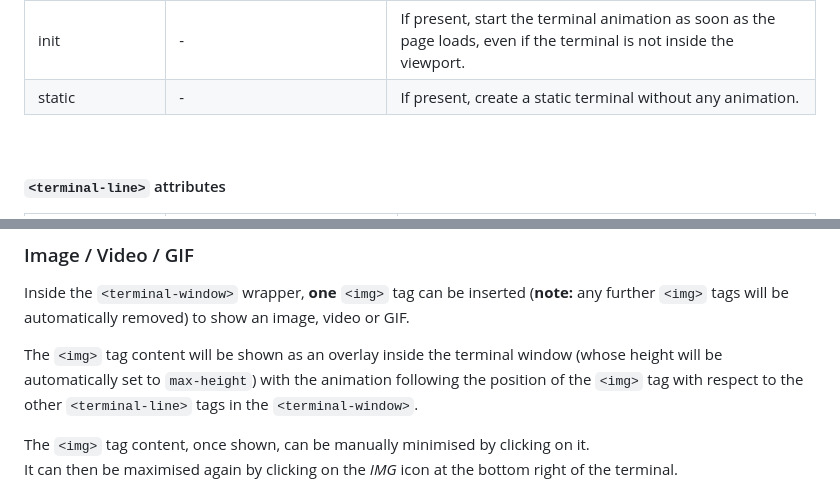
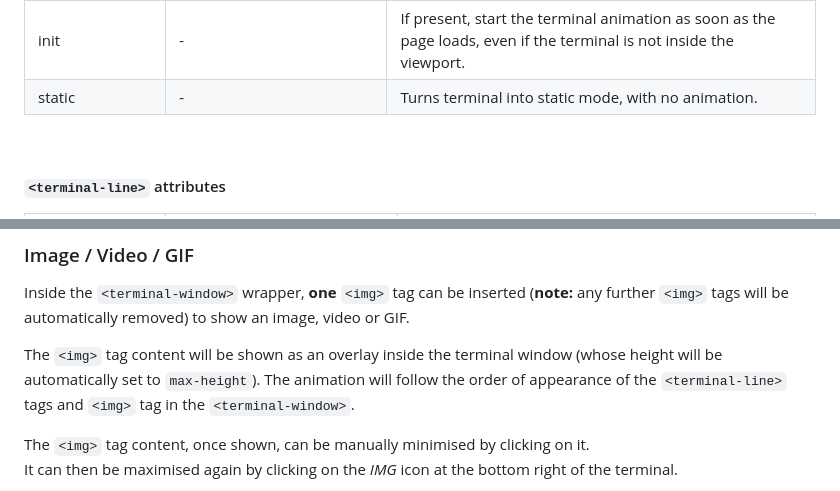
Before and after one commit to atteggiani/animated-terminal.js, a Markdown page: README.md, 2 parts joined by grey strips. GitHub-like rendering.

```diff
--- a/README.md
+++ b/README.md
@@ -103,7 +103,7 @@ If the same attribute is specified for both the `<terminal-window>` and `<termin
 | directory | *str* | Directory path to insert before the *inputChar* in every 'input' line of the terminal. |
 | PS1 | *str*, *HTML*| String to insert before the 'input' line  for the entire terminal. It entirely replaces both *directory* and *inputChar*. Can be formatted as HTML code to include styling.|
 | init | - | If present, start the terminal animation as soon as the page loads, even if the terminal is not inside the viewport.|
-| static | - | If present, create a static terminal without any animation.|
+| static | - | Turns terminal into static mode, with no animation.|
 
 <br>
 
@@ -127,7 +127,7 @@ If the same attribute is specified for both the `<terminal-window>` and `<termin
 
 Inside the `<terminal-window>` wrapper, **one** `<img>` tag can be inserted (**note:** any further `<img>` tags will be automatically removed) to show an image, video or GIF.
 
-The `<img>` tag content will be shown as an overlay inside the terminal window (whose height will be automatically set to `max-height`) with the animation following the position of the `<img>` tag with respect to the other `<terminal-line>` tags in the `<terminal-window>`.
+The `<img>` tag content will be shown as an overlay inside the terminal window (whose height will be automatically set to `max-height`). The animation will follow the order of appearance of the `<terminal-line>` tags and `<img>` tag in the `<terminal-window>`.
 
 The `<img>` tag content, once shown, can be manually minimised by clicking on it.
 <br>
```
Also changed, not shown: other parts of README.md (+8 -8 lines).
